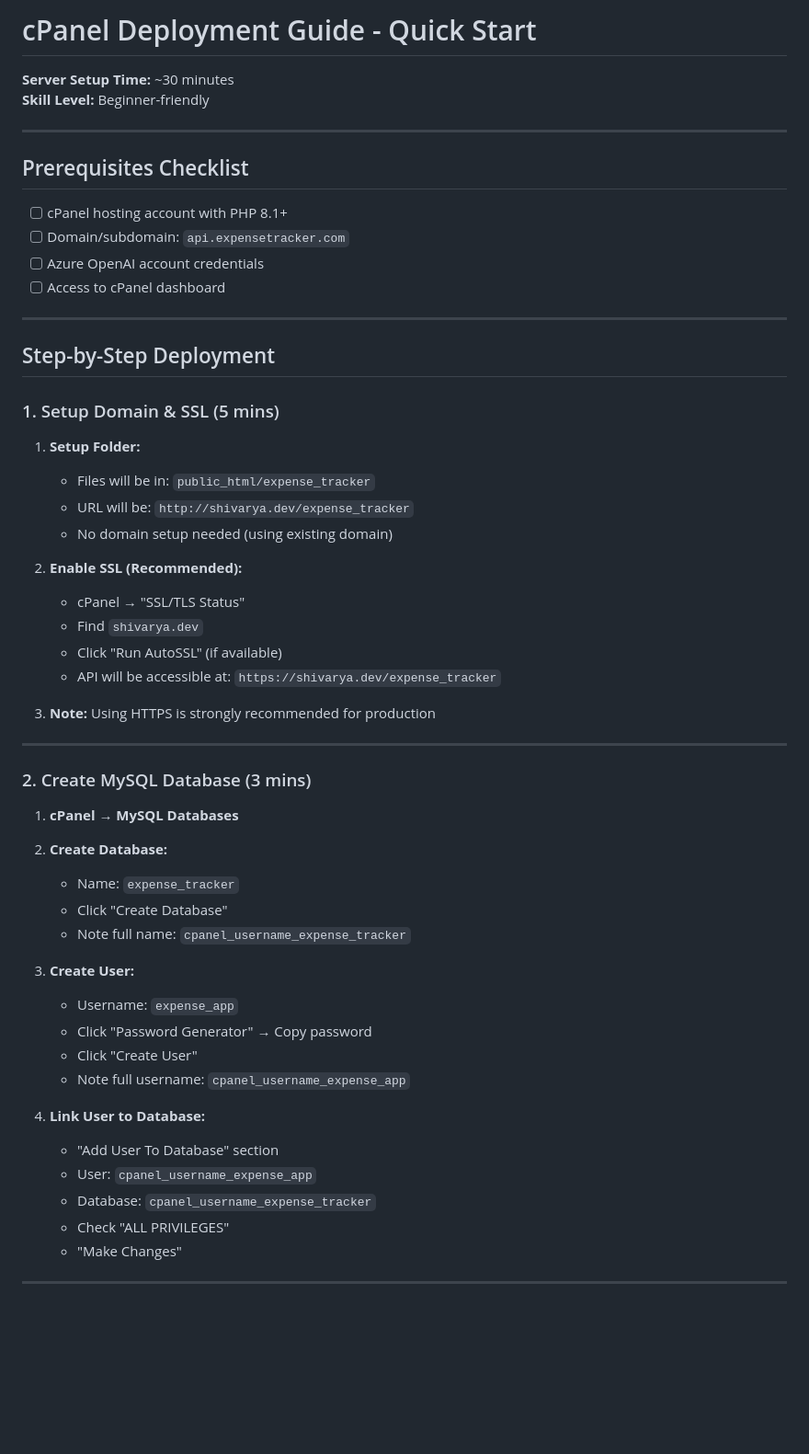
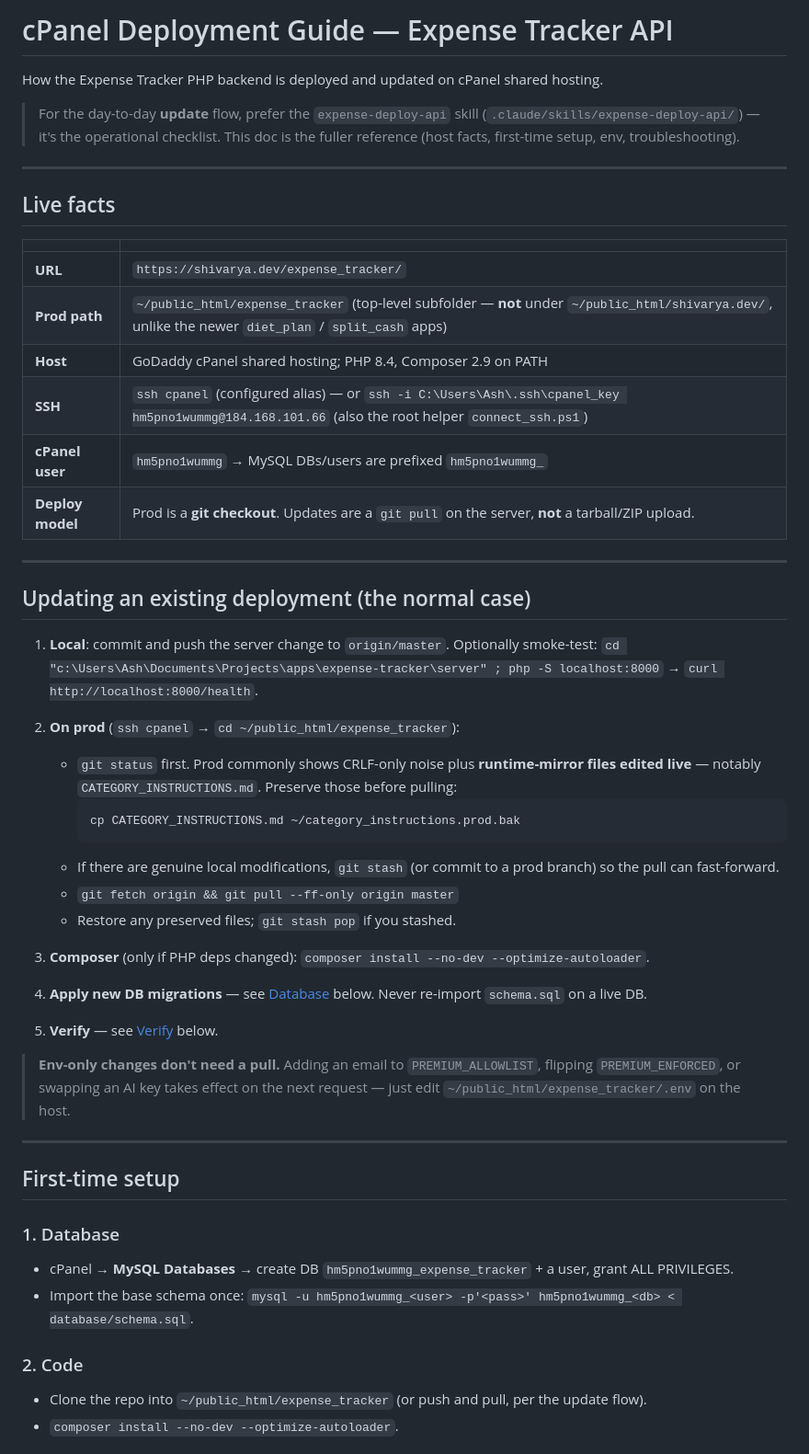
Before and after one commit to shivarya/expense-tracker-server, a Markdown page: CPANEL_DEPLOYMENT.md, the part around one of its changes. Shown at 92% size. GitHub-like rendering; blank space fills up the shorter version.

Commit message:
docs: rewrite cPanel deployment guide (git-pull flow, current host/paths, AI/premium/Gmail env, numbered migrations)
Co-Authored-By: Claude Opus 4.8 <noreply@anthropic.com>

````diff
--- a/CPANEL_DEPLOYMENT.md
+++ b/CPANEL_DEPLOYMENT.md
@@ -1,59 +1,54 @@
-# cPanel Deployment Guide - Quick Start
+# cPanel Deployment Guide — Expense Tracker API
 
-**Server Setup Time:** ~30 minutes
-**Skill Level:** Beginner-friendly
+How the Expense Tracker PHP backend is deployed and updated on cPanel shared hosting.
+
+> For the day-to-day **update** flow, prefer the `expense-deploy-api` skill (`.claude/skills/expense-deploy-api/`) — it's the operational checklist. This doc is the fuller reference (host facts, first-time setup, env, troubleshooting).
 
 ---
 
-## Prerequisites Checklist
+## Live facts
 
-- [ ] cPanel hosting account with PHP 8.1+
-- [ ] Domain/subdomain: `api.expensetracker.com`
-- [ ] Azure OpenAI account credentials
-- [ ] Access to cPanel dashboard
+| | |
+|---|---|
+| **URL** | `https://shivarya.dev/expense_tracker/` |
+| **Prod path** | `~/public_html/expense_tracker` (top-level subfolder — **not** under `~/public_html/shivarya.dev/`, unlike the newer `diet_plan` / `split_cash` apps) |
+| **Host** | GoDaddy cPanel shared hosting; PHP 8.4, Composer 2.9 on PATH |
+| **SSH** | `ssh cpanel` (configured alias) — or `ssh -i C:\Users\Ash\.ssh\cpanel_key hm5pno1wummg@184.168.101.66` (also the root helper `connect_ssh.ps1`) |
+| **cPanel user** | `hm5pno1wummg` → MySQL DBs/users are prefixed `hm5pno1wummg_` |
+| **Deploy model** | Prod is a **git checkout**. Updates are a `git pull` on the server, **not** a tarball/ZIP upload. |
 
 ---
 
-## Step-by-Step Deployment
+## Updating an existing deployment (the normal case)
 
-### 1. Setup Domain & SSL (5 mins)
+1. **Local**: commit and push the server change to `origin/master`. Optionally smoke-test: `cd "c:\Users\Ash\Documents\Projects\apps\expense-tracker\server" ; php -S localhost:8000` → `curl http://localhost:8000/health`.
 
-1. **Setup Folder:**
-   - Files will be in: `public_html/expense_tracker`
-   - URL will be: `http://shivarya.dev/expense_tracker`
-   - No domain setup needed (using existing domain)
+2. **On prod** (`ssh cpanel` → `cd ~/public_html/expense_tracker`):
+   - `git status` first. Prod commonly shows CRLF-only noise plus **runtime-mirror files edited live** — notably `CATEGORY_INSTRUCTIONS.md`. Preserve those before pulling:
+     ```bash
+     cp CATEGORY_INSTRUCTIONS.md ~/category_instructions.prod.bak
+     ```
+   - If there are genuine local modifications, `git stash` (or commit to a prod branch) so the pull can fast-forward.
+   - `git fetch origin && git pull --ff-only origin master`
+   - Restore any preserved files; `git stash pop` if you stashed.
 
-2. **Enable SSL (Recommended):**
-   - cPanel → "SSL/TLS Status"
-   - Find `shivarya.dev`
-   - Click "Run AutoSSL" (if available)
-   - API will be accessible at: `https://shivarya.dev/expense_tracker`
+3. **Composer** (only if PHP deps changed): `composer install --no-dev --optimize-autoloader`.
 
-3. **Note:** Using HTTPS is strongly recommended for production
+4. **Apply new DB migrations** — see [Database](#database) below. Never re-import `schema.sql` on a live DB.
+
+5. **Verify** — see [Verify](#verify) below.
+
+> **Env-only changes don't need a pull.** Adding an email to `PREMIUM_ALLOWLIST`, flipping `PREMIUM_ENFORCED`, or swapping an AI key takes effect on the next request — just edit `~/public_html/expense_tracker/.env` on the host.
 
 ---
 
-### 2. Create MySQL Database (3 mins)
+## First-time setup
 
-1. **cPanel → MySQL Databases**
+### 1. Database
+- cPanel → **MySQL Databases** → create DB `hm5pno1wummg_expense_tracker` + a user, grant ALL PRIVILEGES.
+- Import the base schema once: `mysql -u hm5pno1wummg_<user> -p'<pass>' hm5pno1wummg_<db> < database/schema.sql`.
 
-2. **Create Database:**
-   - Name: `expense_tracker`
-   - Click "Create Database"
-   - Note full name: `cpanel_username_expense_tracker`
+### 2. Code
+- Clone the repo into `~/public_html/expense_tracker` (or push and pull, per the update flow).
+- `composer install --no-dev --optimize-autoloader`.
 
-3. **Create User:**
-   - Username: `expense_app`
-   - Click "Password Generator" → Copy password
-   - Click "Create User"
-   - Note full username: `cpanel_username_expense_app`
-
-4. **Link User to Database:**
-   - "Add User To Database" section
-   - User: `cpanel_username_expense_app`
-   - Database: `cpanel_username_expense_tracker`
-   - Check "ALL PRIVILEGES"
-   - "Make Changes"
-
----
-
````
Also changed, not shown: other parts of CPANEL_DEPLOYMENT.md (+69 -284 lines).
